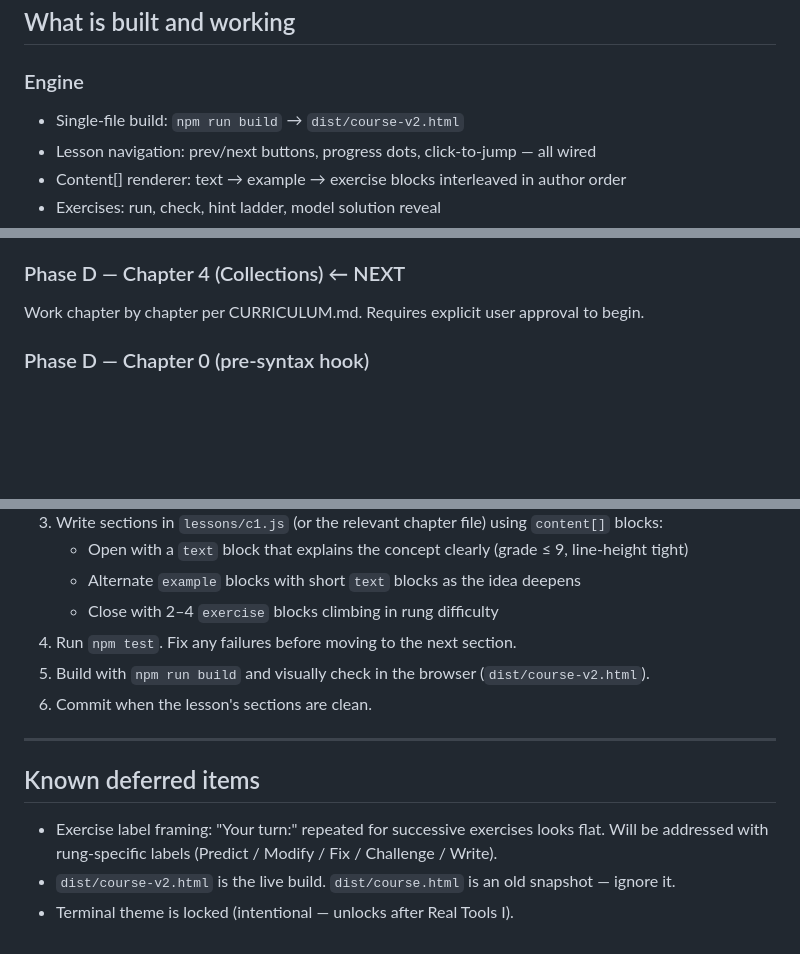
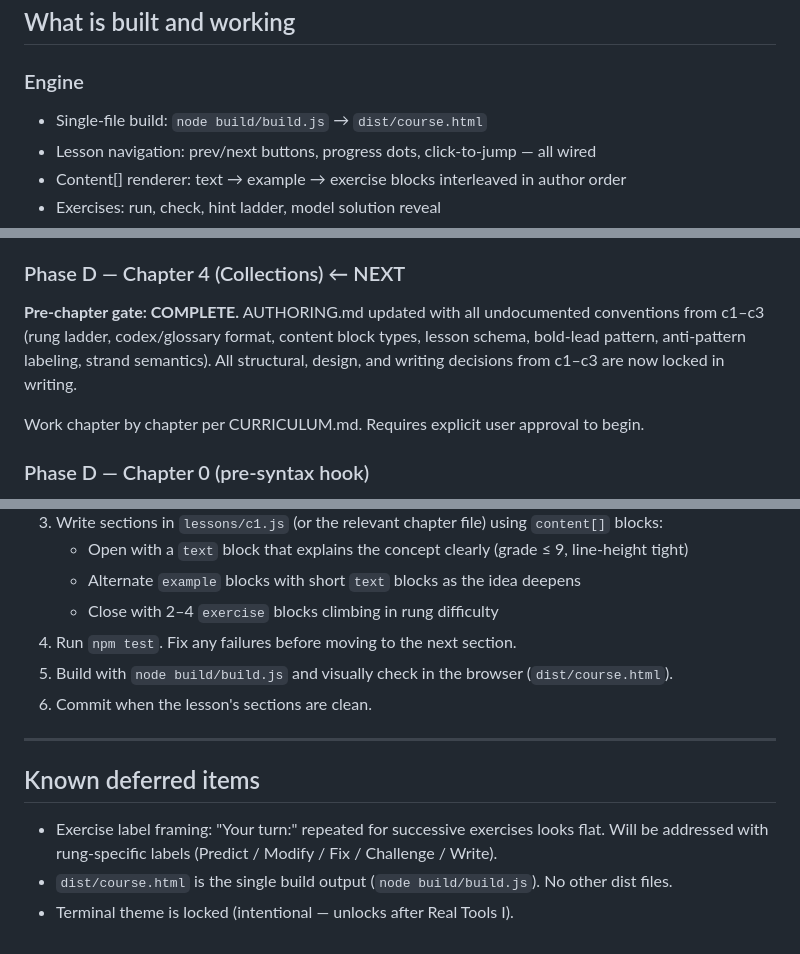
Before and after one commit to aphilosof/AgenTools, a Markdown page: tools/code-lab/NEXT.md, 3 parts joined by grey strips. Drawn GitHub-style; blank space fills up the shorter version.

```diff
--- a/tools/code-lab/NEXT.md
+++ b/tools/code-lab/NEXT.md
@@ -5,7 +5,7 @@
 ## What is built and working
 
 ### Engine
-- Single-file build: `npm run build` → `dist/course-v2.html`
+- Single-file build: `node build/build.js` → `dist/course.html`
 - Lesson navigation: prev/next buttons, progress dots, click-to-jump — all wired
 - Content[] renderer: text → example → exercise blocks interleaved in author order
 - Exercises: run, check, hint ladder, model solution reveal
@@ -114,6 +114,11 @@ All 10 lessons authored (c3s0–c3s9). All harness checks pass.
 
 ### Phase D — Chapter 4 (Collections) ← NEXT
 
+**Pre-chapter gate: COMPLETE.** AUTHORING.md updated with all undocumented
+conventions from c1–c3 (rung ladder, codex/glossary format, content block types,
+lesson schema, bold-lead pattern, anti-pattern labeling, strand semantics).
+All structural, design, and writing decisions from c1–c3 are now locked in writing.
+
 Work chapter by chapter per CURRICULUM.md. Requires explicit user approval to begin.
 
 ### Phase D — Chapter 0 (pre-syntax hook)
@@ -142,7 +147,7 @@ Work chapter by chapter per CURRICULUM.md. One chapter per session.
    - Alternate `example` blocks with short `text` blocks as the idea deepens
    - Close with 2–4 `exercise` blocks climbing in rung difficulty
 4. Run `npm test`. Fix any failures before moving to the next section.
-5. Build with `npm run build` and visually check in the browser (`dist/course-v2.html`).
+5. Build with `node build/build.js` and visually check in the browser (`dist/course.html`).
 6. Commit when the lesson's sections are clean.
 
 ---
@@ -151,5 +156,5 @@ Work chapter by chapter per CURRICULUM.md. One chapter per session.
 
 - Exercise label framing: "Your turn:" repeated for successive exercises looks flat.
   Will be addressed with rung-specific labels (Predict / Modify / Fix / Challenge / Write).
-- `dist/course-v2.html` is the live build. `dist/course.html` is an old snapshot — ignore it.
+- `dist/course.html` is the single build output (`node build/build.js`). No other dist files.
 - Terminal theme is locked (intentional — unlocks after Real Tools I).
```
Also changed, not shown: other parts of tools/code-lab/NEXT.md (+2 -2 lines), tools/code-lab/AUTHORING.md (+100 -0 lines).
